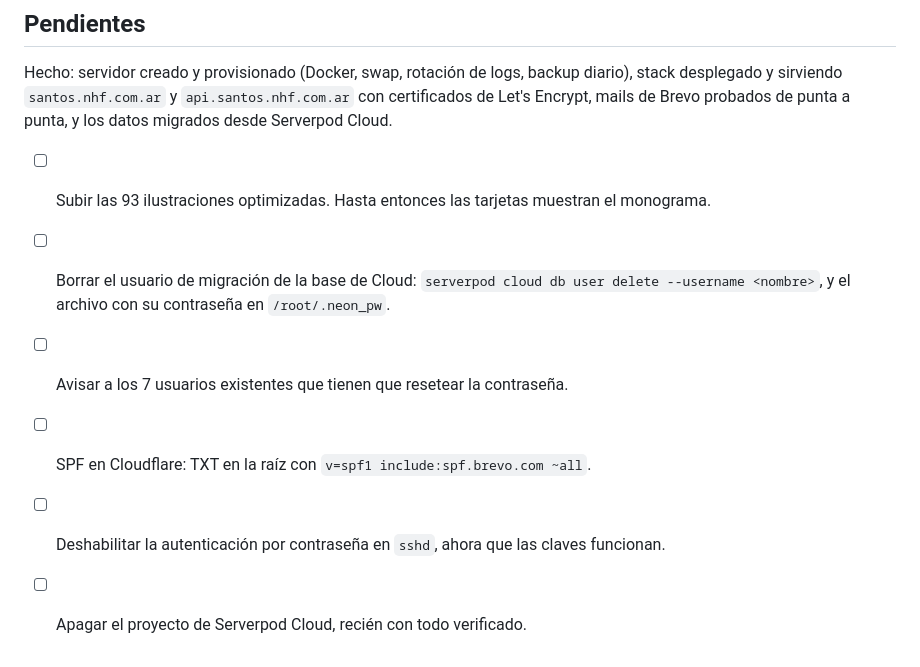
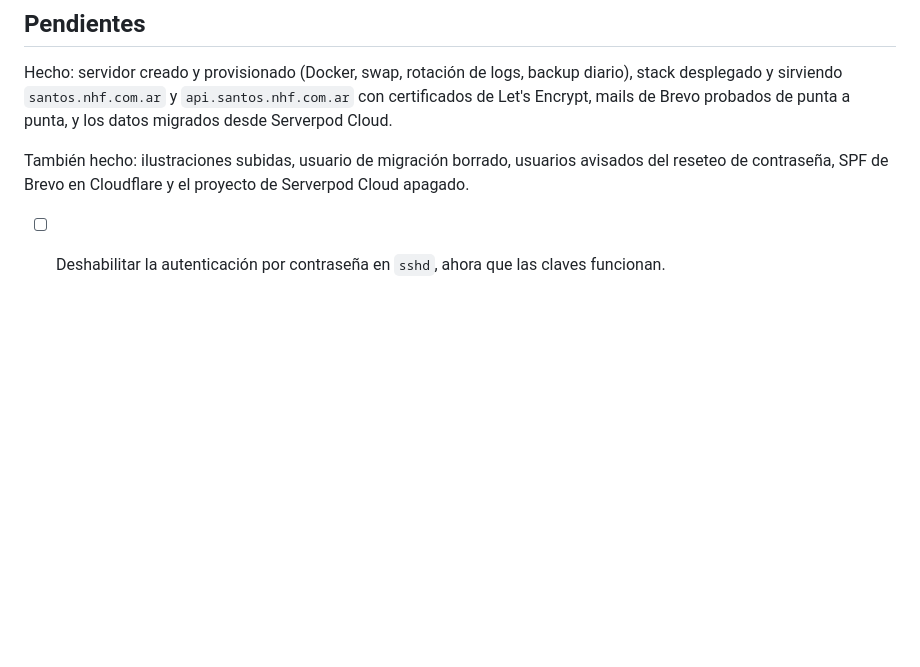
Before and after one commit to goncastrop/santos-nhf, a Markdown page: deploy/README.md, the part around the change. Rendered like a GitHub page; blank space fills up the shorter version.

Commit message:
deploy: clear the migration checklist
Illustrations uploaded, the migration user removed from the Cloud database,
users told to reset their passwords, Brevo's SPF record published and the
Serverpod Cloud project shut down. Only turning off password logins in sshd
is left.

Co-Authored-By: Claude Opus 5.5 <noreply@anthropic.com>

```diff
--- a/deploy/README.md
+++ b/deploy/README.md
@@ -460,13 +460,9 @@ diario), stack desplegado y sirviendo `santos.nhf.com.ar` y
 `api.santos.nhf.com.ar` con certificados de Let's Encrypt, mails de Brevo
 probados de punta a punta, y los datos migrados desde Serverpod Cloud.
 
-- [ ] Subir las 93 ilustraciones optimizadas. Hasta entonces las tarjetas
-      muestran el monograma.
-- [ ] Borrar el usuario de migración de la base de Cloud:
-      `serverpod cloud db user delete --username <nombre>`, y el archivo con su
-      contraseña en `/root/.neon_pw`.
-- [ ] Avisar a los 7 usuarios existentes que tienen que resetear la contraseña.
-- [ ] SPF en Cloudflare: TXT en la raíz con `v=spf1 include:spf.brevo.com ~all`.
+También hecho: ilustraciones subidas, usuario de migración borrado, usuarios
+avisados del reseteo de contraseña, SPF de Brevo en Cloudflare y el proyecto de
+Serverpod Cloud apagado.
+
 - [ ] Deshabilitar la autenticación por contraseña en `sshd`, ahora que las
       claves funcionan.
-- [ ] Apagar el proyecto de Serverpod Cloud, recién con todo verificado.
```
